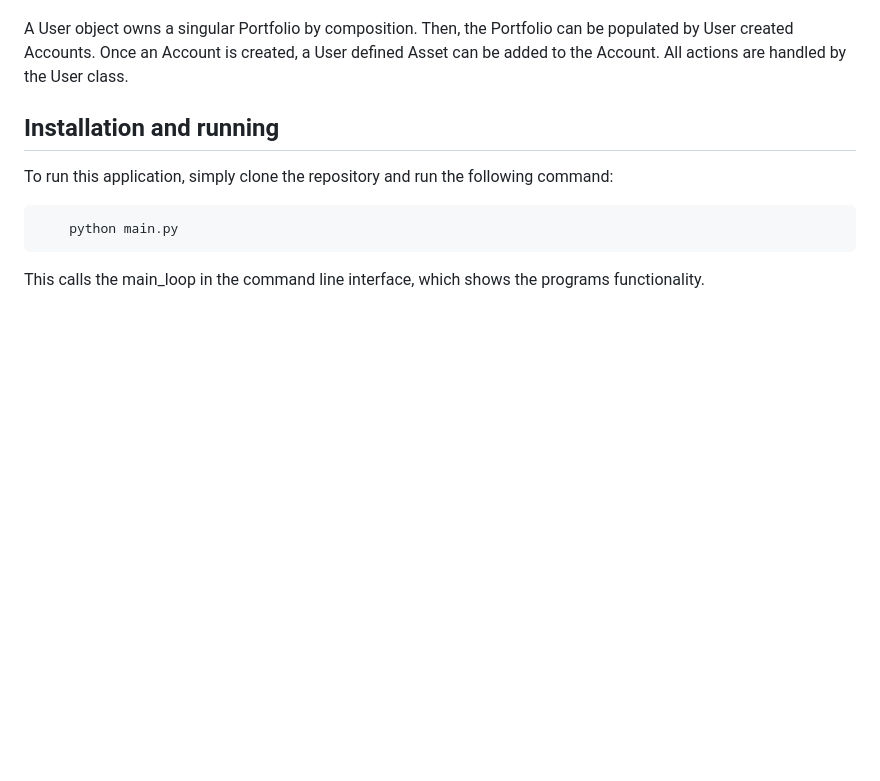
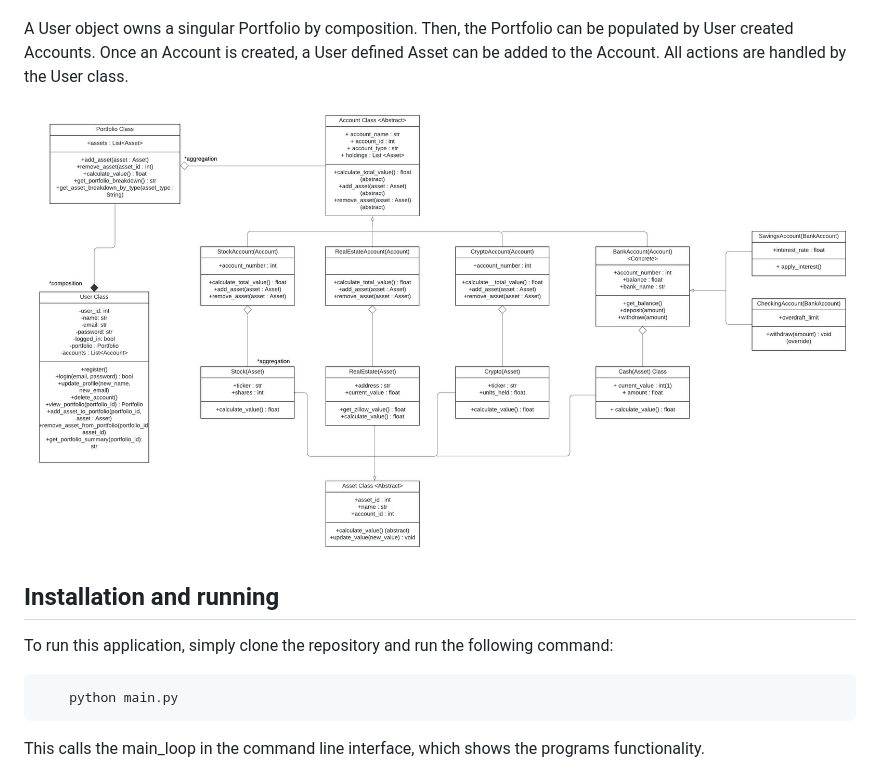
Before and after one commit to ohovey1/personal_finance_web_app, a Markdown page: README.md, the part around the change. GitHub-like rendering; pictures changed too: images/uml_diagram.jpeg (added); blank space fills up the shorter version.

```diff
--- a/README.md
+++ b/README.md
@@ -36,6 +36,8 @@ Classes are broken down into the following
 
 A User object owns a singular Portfolio by composition. Then, the Portfolio can be populated by User created Accounts. Once an Account is created, a User defined Asset can be added to the Account. All actions are handled by the User class.
 
+![alt text](images/uml_diagram.jpeg)
+
 ## Installation and running
 
 To run this application, simply clone the repository and run the following command:
```
Also changed, not shown: UML diagram.jpeg (added).
